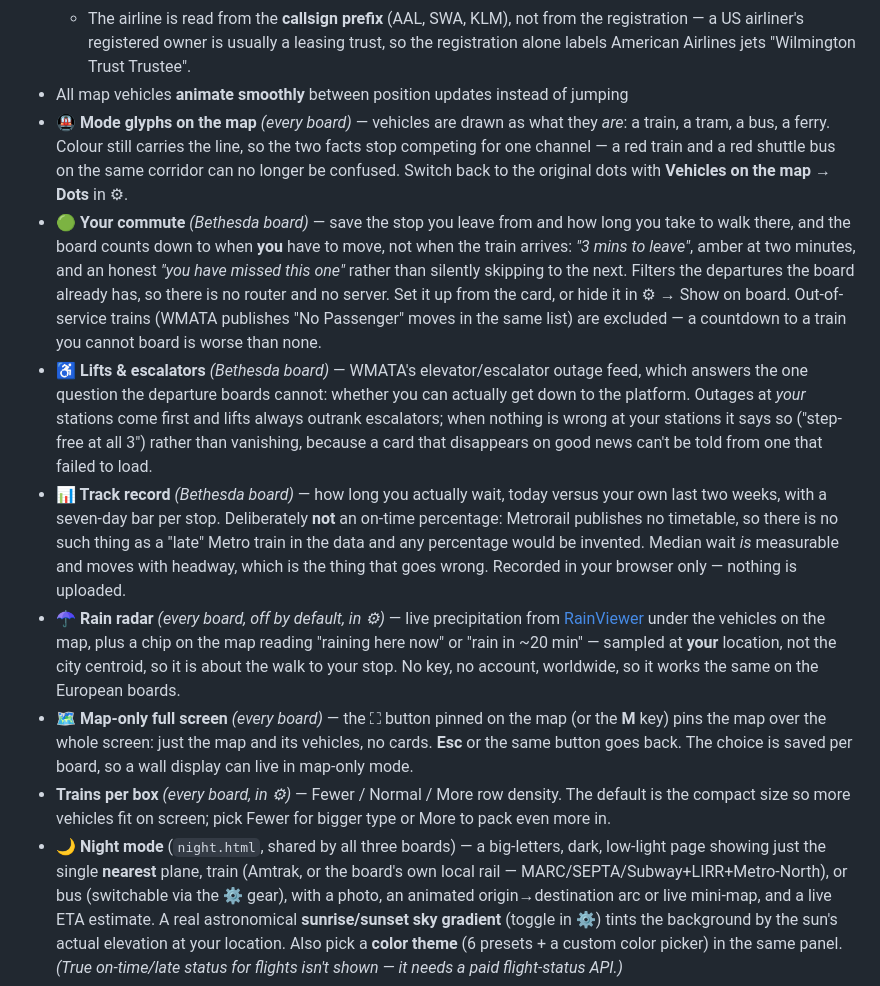
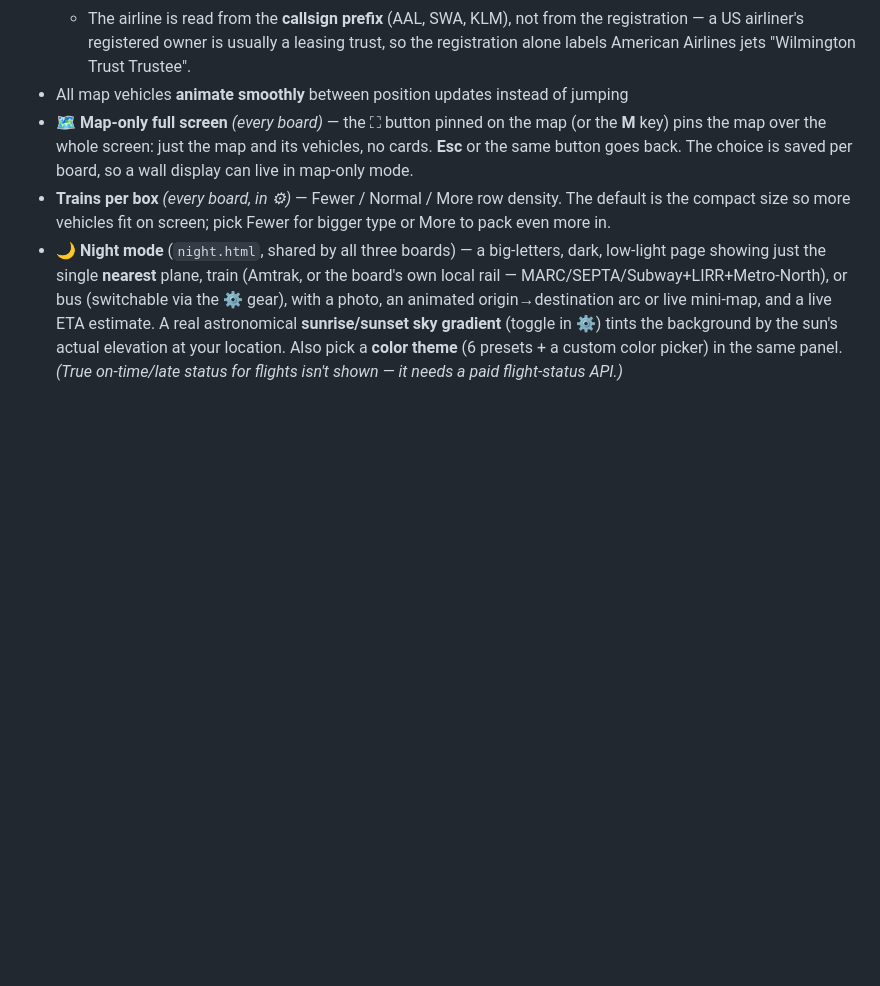
Before and after one commit to Jedlavitch/transit-project-, a Markdown page: README.md, the part around the change. GitHub-like rendering; blank space fills up the shorter version.

Commit message:
Take back the README lines for features that have not shipped
The basemap commit picked up five README bullets — mode glyphs, the
commute countdown, lifts, track record, rain radar — that belong to work
still in progress elsewhere in the tree. Their code did not go with them,
so the README was advertising features the deployed board does not have.

Only the map-tiles row was ever mine to change.

Co-Authored-By: Claude Opus 5 <noreply@anthropic.com>

```diff
--- a/README.md
+++ b/README.md
@@ -42,11 +42,6 @@ the other two, plus **"🌙 Night"** (shared night mode — see below).
   - Routes come from [adsbdb](https://api.adsbdb.com) (free, no key, CORS-open) because ADS-B itself broadcasts no destination. **adsbdb answers by callsign, and airlines reuse flight numbers heavily, so most of its answers are the wrong flight for the aircraft actually overhead** — measured live over Bethesda, 19 of 29 routes were impossible (a "LAX → OAK" climbing out of DC). So every route is checked against physics before it's displayed: it must lie near the great circle it claims, and below 10,000 ft one end must be within 60 nm, since an aircraft that low is landing or departing locally. A route that fails is **dropped rather than shown** — the row falls back to the tail number instead of stating something false. Expect roughly a third of rows to show a route; the rest are private, business or military aircraft with genuinely no scheduled route.
   - The airline is read from the **callsign prefix** (AAL, SWA, KLM), not from the registration — a US airliner's registered owner is usually a leasing trust, so the registration alone labels American Airlines jets "Wilmington Trust Trustee".
 - All map vehicles **animate smoothly** between position updates instead of jumping
-- **🚇 Mode glyphs on the map** *(every board)* — vehicles are drawn as what they *are*: a train, a tram, a bus, a ferry. Colour still carries the line, so the two facts stop competing for one channel — a red train and a red shuttle bus on the same corridor can no longer be confused. Switch back to the original dots with **Vehicles on the map → Dots** in ⚙︎.
-- **🟢 Your commute** *(Bethesda board)* — save the stop you leave from and how long you take to walk there, and the board counts down to when **you** have to move, not when the train arrives: *"3 mins to leave"*, amber at two minutes, and an honest *"you have missed this one"* rather than silently skipping to the next. Filters the departures the board already has, so there is no router and no server. Set it up from the card, or hide it in ⚙︎ → Show on board. Out-of-service trains (WMATA publishes "No Passenger" moves in the same list) are excluded — a countdown to a train you cannot board is worse than none.
-- **♿ Lifts & escalators** *(Bethesda board)* — WMATA's elevator/escalator outage feed, which answers the one question the departure boards cannot: whether you can actually get down to the platform. Outages at *your* stations come first and lifts always outrank escalators; when nothing is wrong at your stations it says so ("step-free at all 3") rather than vanishing, because a card that disappears on good news can't be told from one that failed to load.
-- **📊 Track record** *(Bethesda board)* — how long you actually wait, today versus your own last two weeks, with a seven-day bar per stop. Deliberately **not** an on-time percentage: Metrorail publishes no timetable, so there is no such thing as a "late" Metro train in the data and any percentage would be invented. Median wait *is* measurable and moves with headway, which is the thing that goes wrong. Recorded in your browser only — nothing is uploaded.
-- **☂ Rain radar** *(every board, off by default, in ⚙︎)* — live precipitation from [RainViewer](https://www.rainviewer.com) under the vehicles on the map, plus a chip on the map reading "raining here now" or "rain in ~20 min" — sampled at **your** location, not the city centroid, so it is about the walk to your stop. No key, no account, worldwide, so it works the same on the European boards.
 - **🗺 Map-only full screen** *(every board)* — the ⛶ button pinned on the map (or the **M** key) pins the map over the whole screen: just the map and its vehicles, no cards. **Esc** or the same button goes back. The choice is saved per board, so a wall display can live in map-only mode.
 - **Trains per box** *(every board, in ⚙︎)* — Fewer / Normal / More row density. The default is the compact size so more vehicles fit on screen; pick Fewer for bigger type or More to pack even more in.
 - **🌙 Night mode** (`night.html`, shared by all three boards) — a big-letters, dark, low-light page showing just the single **nearest** plane, train (Amtrak, or the board's own local rail — MARC/SEPTA/Subway+LIRR+Metro-North), or bus (switchable via the ⚙ gear), with a photo, an animated origin→destination arc or live mini-map, and a live ETA estimate. A real astronomical **sunrise/sunset sky gradient** (toggle in ⚙) tints the background by the sun's actual elevation at your location. Also pick a **color theme** (6 presets + a custom color picker) in the same panel. *(True on-time/late status for flights isn't shown — it needs a paid flight-status API.)*
```
